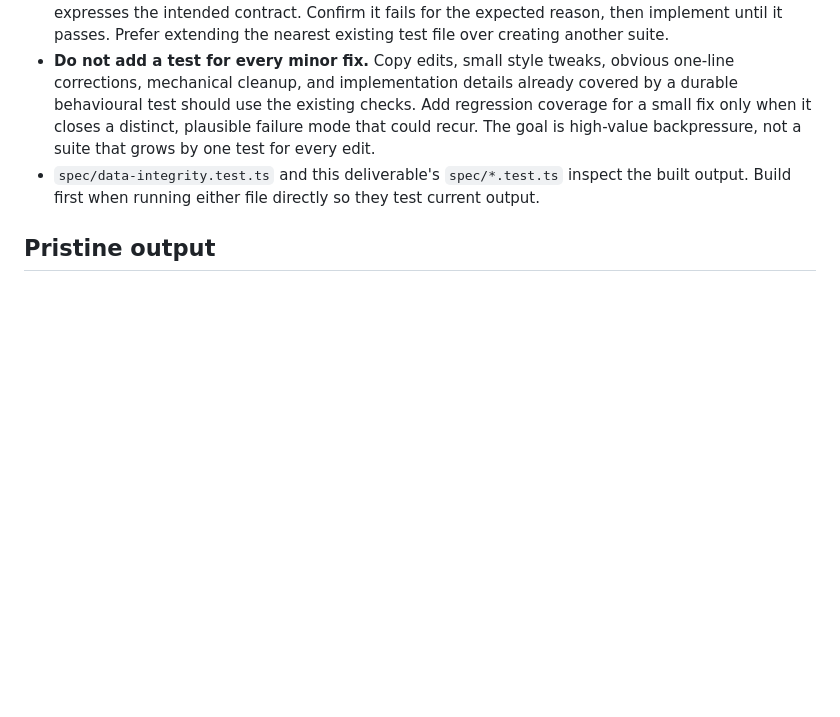
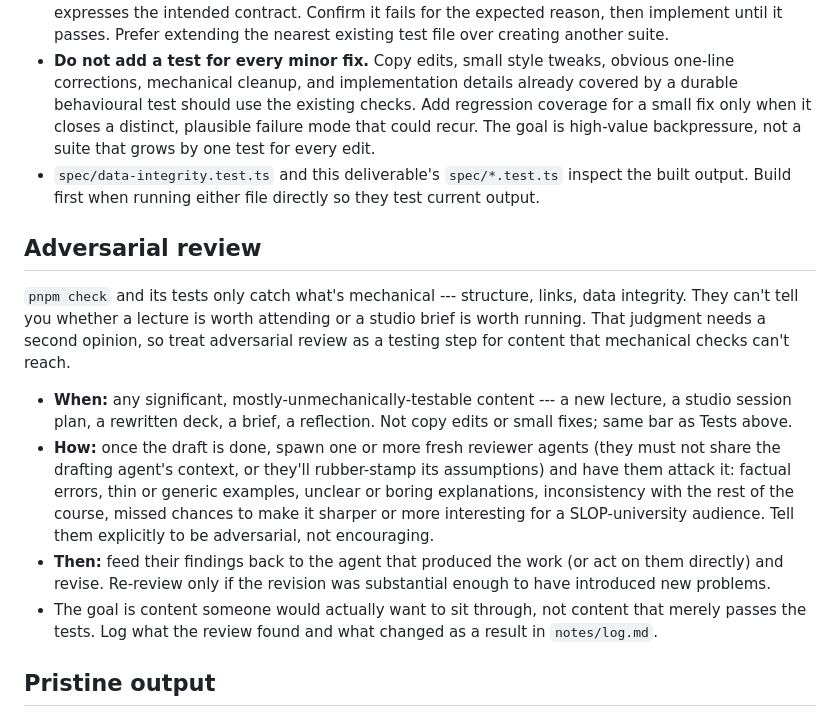
Before and after one commit to comp4020-agentic-coding-studio/comp4020-ass2-am167, a Markdown page: CLAUDE.md, the part around the change. Rendered like a GitHub page; blank space fills up the shorter version.

Commit message:
Add adversarial review as a testing step for unmechanical content
Mechanical checks can't judge whether a lecture or brief is actually
good. Require spawning fresh, context-isolated reviewer agents to
attack significant content drafts before they're considered done.

Co-Authored-By: Claude Sonnet 5 <noreply@anthropic.com>

```diff
--- a/CLAUDE.md
+++ b/CLAUDE.md
@@ -113,6 +113,31 @@ say what they are for.
   the built output. Build first when running either file directly so they test
   current output.
 
+## Adversarial review
+
+`pnpm check` and its tests only catch what's mechanical --- structure, links,
+data integrity. They can't tell you whether a lecture is worth attending or a
+studio brief is worth running. That judgment needs a second opinion, so treat
+adversarial review as a testing step for content that mechanical checks can't
+reach.
+
+- **When:** any significant, mostly-unmechanically-testable content ---
+  a new lecture, a studio session plan, a rewritten deck, a brief, a
+  reflection. Not copy edits or small fixes; same bar as Tests above.
+- **How:** once the draft is done, spawn one or more fresh reviewer agents
+  (they must not share the drafting agent's context, or they'll rubber-stamp
+  its assumptions) and have them attack it: factual errors, thin or generic
+  examples, unclear or boring explanations, inconsistency with the rest of
+  the course, missed chances to make it sharper or more interesting for a
+  SLOP-university audience. Tell them explicitly to be adversarial, not
+  encouraging.
+- **Then:** feed their findings back to the agent that produced the work
+  (or act on them directly) and revise. Re-review only if the revision was
+  substantial enough to have introduced new problems.
+- The goal is content someone would actually want to sit through, not
+  content that merely passes the tests. Log what the review found and what
+  changed as a result in `notes/log.md`.
+
 ## Pristine output
 
 Output from any command you run --- `pnpm check`, `pnpm build`, `pnpm dev`,
```
